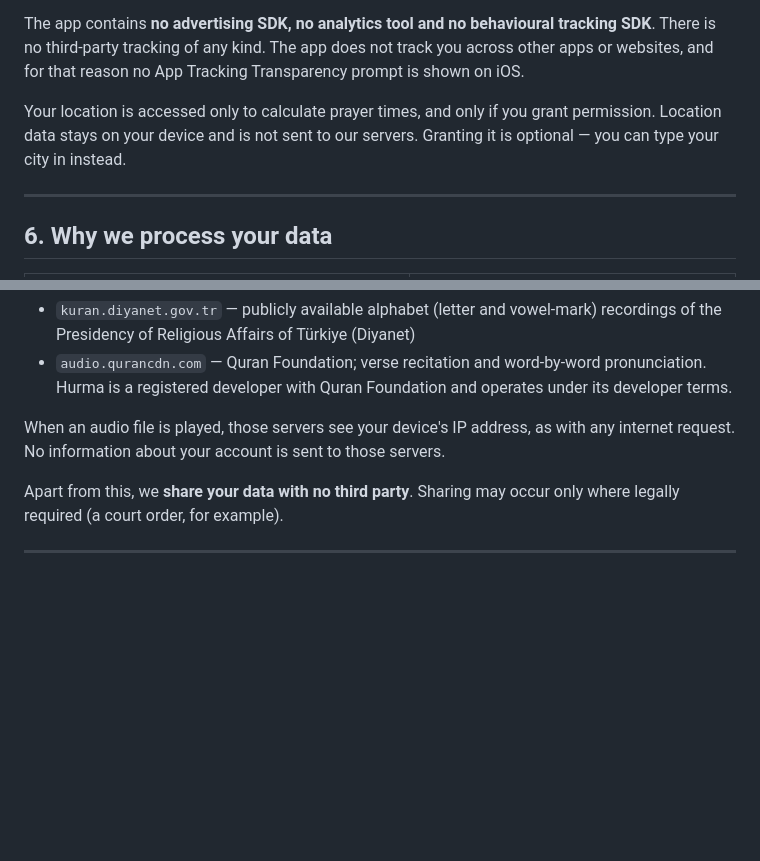
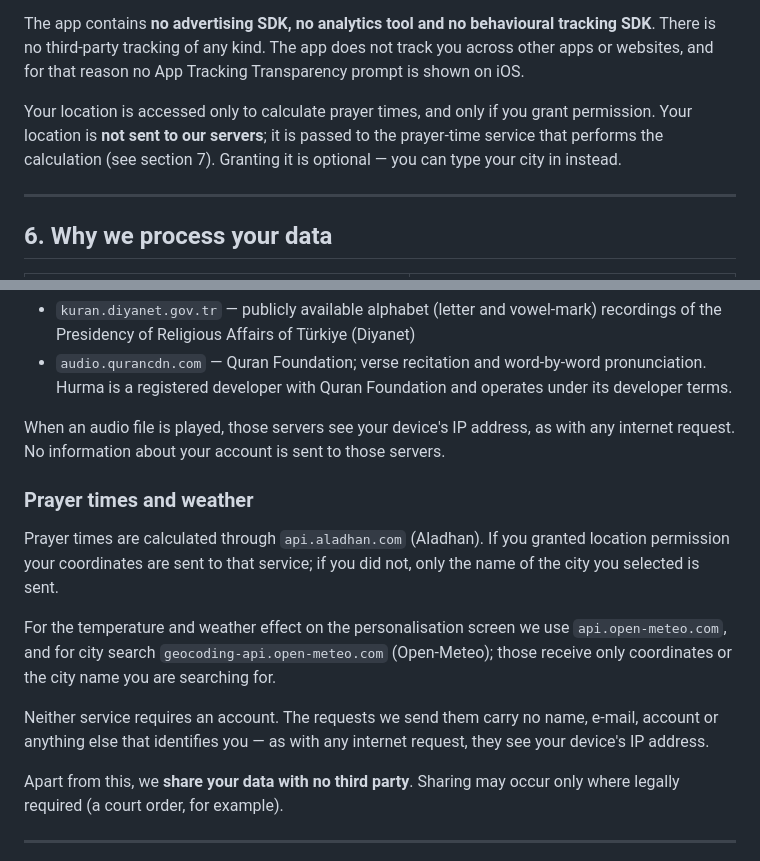
Before and after one commit to numangursoy/hurma-legal, a Markdown page: gizlilik-en.md, 2 parts joined by grey strips. Drawn GitHub-style; blank space fills up the shorter version.

Commit message:
Add prayer-time and weather services
The app sends coordinates to api.aladhan.com (prayer times) and api.open-meteo.com (temperature/weather effect, city search). The policy did not mention either service.

The sentence 'Location data stays on your device and is not sent to our servers' was also misleading: the location does not reach our servers, but it does reach the service that performs the calculation. Corrected, and section 7 now spells out exactly what is sent.

```diff
--- a/gizlilik-en.md
+++ b/gizlilik-en.md
@@ -90,7 +90,7 @@ We **do not access or collect** any of the following:
 
 The app contains **no advertising SDK, no analytics tool and no behavioural tracking SDK**. There is no third-party tracking of any kind. The app does not track you across other apps or websites, and for that reason no App Tracking Transparency prompt is shown on iOS.
 
-Your location is accessed only to calculate prayer times, and only if you grant permission. Location data stays on your device and is not sent to our servers. Granting it is optional — you can type your city in instead.
+Your location is accessed only to calculate prayer times, and only if you grant permission. Your location is **not sent to our servers**; it is passed to the prayer-time service that performs the calculation (see section 7). Granting it is optional — you can type your city in instead.
 
 ---
 
@@ -123,6 +123,13 @@ The app streams letter and verse audio at playback time from these two sources.
 - `audio.qurancdn.com` — Quran Foundation; verse recitation and word-by-word pronunciation. Hurma is a registered developer with Quran Foundation and operates under its developer terms.
 
 When an audio file is played, those servers see your device's IP address, as with any internet request. No information about your account is sent to those servers.
+
+### Prayer times and weather
+Prayer times are calculated through `api.aladhan.com` (Aladhan). If you granted location permission your coordinates are sent to that service; if you did not, only the name of the city you selected is sent.
+
+For the temperature and weather effect on the personalisation screen we use `api.open-meteo.com`, and for city search `geocoding-api.open-meteo.com` (Open-Meteo); those receive only coordinates or the city name you are searching for.
+
+Neither service requires an account. The requests we send them carry no name, e-mail, account or anything else that identifies you — as with any internet request, they see your device's IP address.
 
 Apart from this, we **share your data with no third party**. Sharing may occur only where legally required (a court order, for example).
 
```
